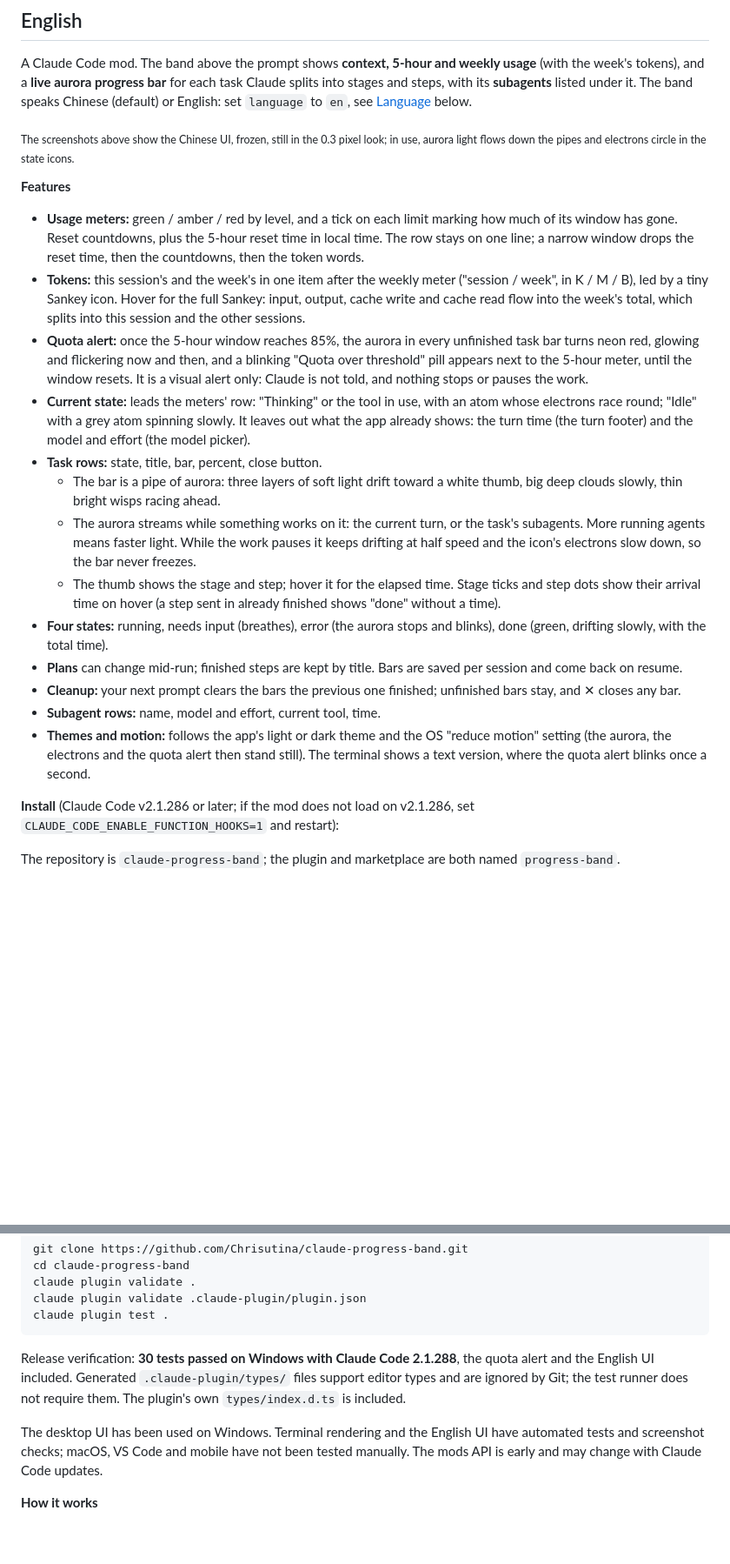
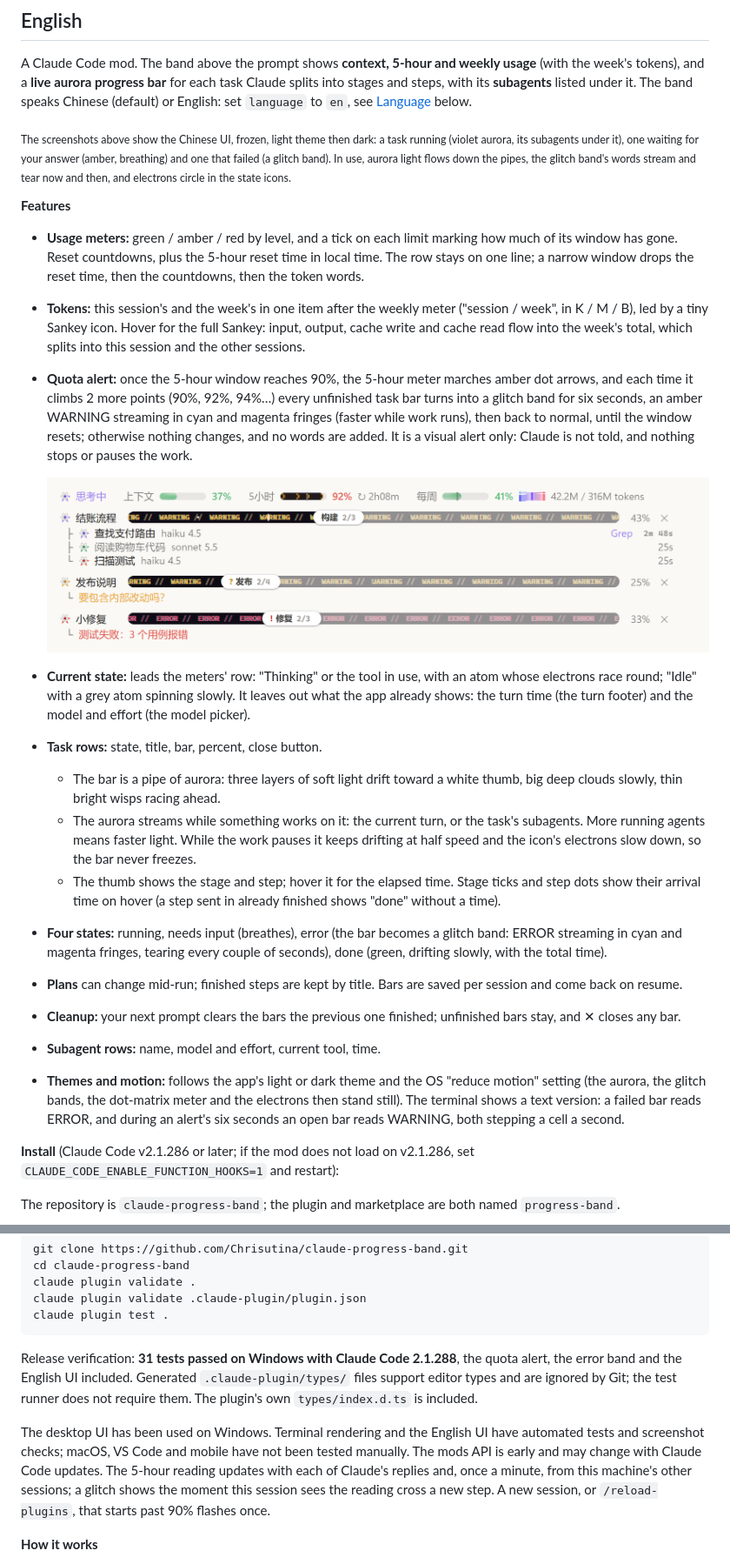
Before and after one commit to Chrisutina/claude-progress-band, a Markdown page: README.md, 2 parts joined by grey strips. Shown at 87% size. Drawn GitHub-style; pictures changed too: docs/alert.png (added); blank space fills up the shorter version.

````diff
--- a/README.md
+++ b/README.md
@@ -138,22 +141,25 @@ claude plugin test .
 
 A Claude Code mod. The band above the prompt shows **context, 5-hour and weekly usage** (with the week's tokens), and a **live aurora progress bar** for each task Claude splits into stages and steps, with its **subagents** listed under it. The band speaks Chinese (default) or English: set `language` to `en`, see [Language](#language) below.
 
-<sub>The screenshots above show the Chinese UI, frozen, still in the 0.3 pixel look; in use, aurora light flows down the pipes and electrons circle in the state icons.</sub>
+<sub>The screenshots above show the Chinese UI, frozen, light theme then dark: a task running (violet aurora, its subagents under it), one waiting for your answer (amber, breathing) and one that failed (a glitch band). In use, aurora light flows down the pipes, the glitch band's words stream and tear now and then, and electrons circle in the state icons.</sub>
 
 **Features**
 - **Usage meters:** green / amber / red by level, and a tick on each limit marking how much of its window has gone. Reset countdowns, plus the 5-hour reset time in local time. The row stays on one line; a narrow window drops the reset time, then the countdowns, then the token words.
 - **Tokens:** this session's and the week's in one item after the weekly meter ("session / week", in K / M / B), led by a tiny Sankey icon. Hover for the full Sankey: input, output, cache write and cache read flow into the week's total, which splits into this session and the other sessions.
-- **Quota alert:** once the 5-hour window reaches 85%, the aurora in every unfinished task bar turns neon red, glowing and flickering now and then, and a blinking "Quota over threshold" pill appears next to the 5-hour meter, until the window resets. It is a visual alert only: Claude is not told, and nothing stops or pauses the work.
+- **Quota alert:** once the 5-hour window reaches 90%, the 5-hour meter marches amber dot arrows, and each time it climbs 2 more points (90%, 92%, 94%…) every unfinished task bar turns into a glitch band for six seconds, an amber WARNING streaming in cyan and magenta fringes (faster while work runs), then back to normal, until the window resets; otherwise nothing changes, and no words are added. It is a visual alert only: Claude is not told, and nothing stops or pauses the work.
+
+  ![Quota alert: at 92% of the 5-hour window, for six seconds the unfinished bars are WARNING glitch bands and the 5-hour meter marches dot arrows](docs/alert.png)
+
 - **Current state:** leads the meters' row: "Thinking" or the tool in use, with an atom whose electrons race round; "Idle" with a grey atom spinning slowly. It leaves out what the app already shows: the turn time (the turn footer) and the model and effort (the model picker).
 - **Task rows:** state, title, bar, percent, close button.
   - The bar is a pipe of aurora: three layers of soft light drift toward a white thumb, big deep clouds slowly, thin bright wisps racing ahead.
   - The aurora streams while something works on it: the current turn, or the task's subagents. More running agents means faster light. While the work pauses it keeps drifting at half speed and the icon's electrons slow down, so the bar never freezes.
   - The thumb shows the stage and step; hover it for the elapsed time. Stage ticks and step dots show their arrival time on hover (a step sent in already finished shows "done" without a time).
-- **Four states:** running, needs input (breathes), error (the aurora stops and blinks), done (green, drifting slowly, with the total time).
+- **Four states:** running, needs input (breathes), error (the bar becomes a glitch band: ERROR streaming in cyan and magenta fringes, tearing every couple of seconds), done (green, drifting slowly, with the total time).
 - **Plans** can change mid-run; finished steps are kept by title. Bars are saved per session and come back on resume.
 - **Cleanup:** your next prompt clears the bars the previous one finished; unfinished bars stay, and ✕ closes any bar.
 - **Subagent rows:** name, model and effort, current tool, time.
-- **Themes and motion:** follows the app's light or dark theme and the OS "reduce motion" setting (the aurora, the electrons and the quota alert then stand still). The terminal shows a text version, where the quota alert blinks once a second.
+- **Themes and motion:** follows the app's light or dark theme and the OS "reduce motion" setting (the aurora, the glitch bands, the dot-matrix meter and the electrons then stand still). The terminal shows a text version: a failed bar reads ERROR, and during an alert's six seconds an open bar reads WARNING, both stepping a cell a second.
 
 **Install** (Claude Code v2.1.286 or later; if the mod does not load on v2.1.286, set `CLAUDE_CODE_ENABLE_FUNCTION_HOOKS=1` and restart):
 
@@ -194,9 +200,9 @@ claude plugin validate .claude-plugin/plugin.json
 claude plugin test .
 ```
 
-Release verification: **30 tests passed on Windows with Claude Code 2.1.288**, the quota alert and the English UI included. Generated `.claude-plugin/types/` files support editor types and are ignored by Git; the test runner does not require them. The plugin's own `types/index.d.ts` is included.
+Release verification: **31 tests passed on Windows with Claude Code 2.1.288**, the quota alert, the error band and the English UI included. Generated `.claude-plugin/types/` files support editor types and are ignored by Git; the test runner does not require them. The plugin's own `types/index.d.ts` is included.
 
-The desktop UI has been used on Windows. Terminal rendering and the English UI have automated tests and screenshot checks; macOS, VS Code and mobile have not been tested manually. The mods API is early and may change with Claude Code updates.
+The desktop UI has been used on Windows. Terminal rendering and the English UI have automated tests and screenshot checks; macOS, VS Code and mobile have not been tested manually. The mods API is early and may change with Claude Code updates. The 5-hour reading updates with each of Claude's replies and, once a minute, from this machine's other sessions; a glitch shows the moment this session sees the reading cross a new step. A new session, or `/reload-plugins`, that starts past 90% flashes once.
 
 **How it works**
 - The mod registers a `plan_progress` tool and adds a short rule to the system prompt, so Claude creates a bar for multi-step work and moves it with short ops.
````
Also changed, not shown: other parts of README.md (+10 -7 lines), CHANGELOG.md (+14 -0 lines), docs/dark.png, docs/light.png, 4 other files.
